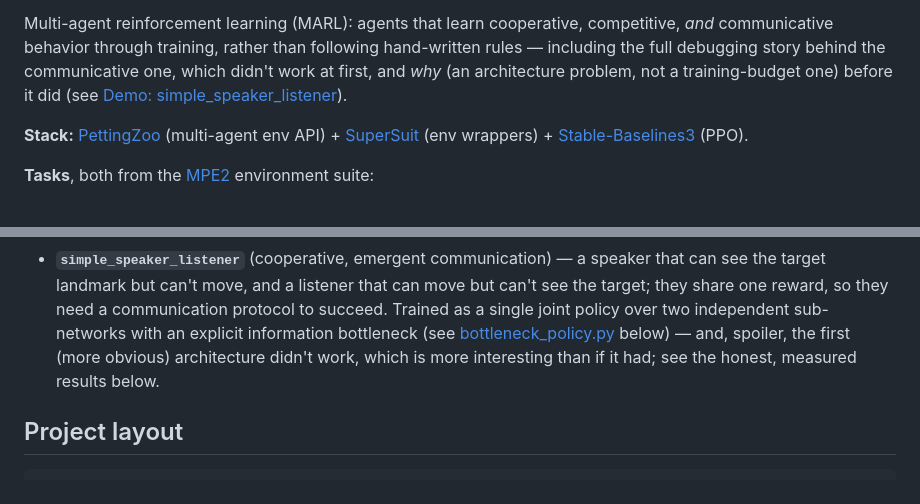
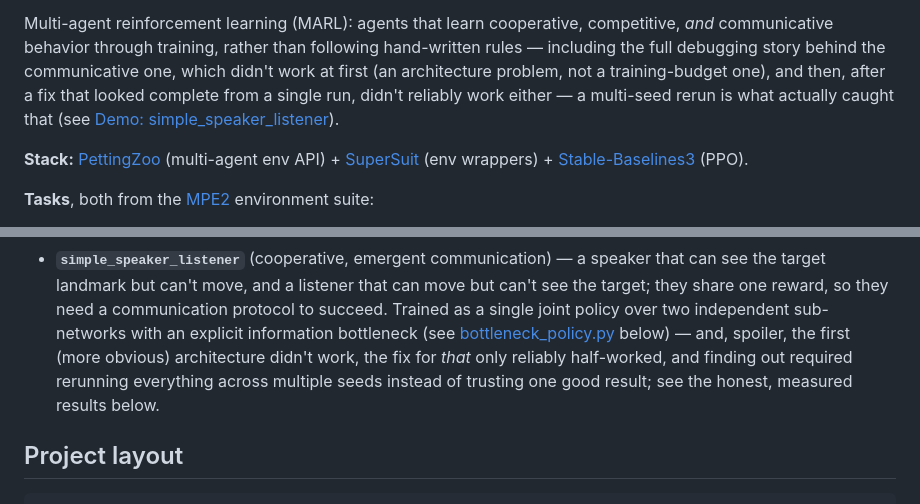
Before and after one commit to ara-5/multi-agent-system, a Markdown page: README.md, 2 parts joined by grey strips. Drawn GitHub-style.

Commit message:
Update hero section to reflect the multi-seed finding
The top-level summary still described the (now superseded) single-run
"architecture problem, fixed" story; a skimming reader would miss the more
important multi-seed correction documented further down. Brought the hero
paragraph and task list in line with the rest of the README.

Co-Authored-By: Claude Sonnet 5 <noreply@anthropic.com>

```diff
--- a/README.md
+++ b/README.md
@@ -13,8 +13,10 @@ that the browser's computed action matches Python's, frame by frame.
 Multi-agent reinforcement learning (MARL): agents that learn cooperative,
 competitive, *and* communicative behavior through training, rather than
 following hand-written rules — including the full debugging story behind the
-communicative one, which didn't work at first, and *why* (an architecture
-problem, not a training-budget one) before it did (see
+communicative one, which didn't work at first (an architecture problem, not a
+training-budget one), and then, after a fix that looked complete from a single
+run, didn't reliably work either — a multi-seed rerun is what actually caught
+that (see
 [Demo: simple_speaker_listener](#demo-simple_speaker_listener-emergent-communication)).
 
 **Stack:** [PettingZoo](https://pettingzoo.farama.org/) (multi-agent env API) +
@@ -36,8 +38,10 @@ problem, not a training-budget one) before it did (see
   protocol to succeed. Trained as a single joint policy over two independent
   sub-networks with an explicit information bottleneck (see
   [bottleneck_policy.py](#emergent-communication-simple_speaker_listener) below)
-  — and, spoiler, the first (more obvious) architecture didn't work, which is
-  more interesting than if it had; see the honest, measured results below.
+  — and, spoiler, the first (more obvious) architecture didn't work, the fix
+  for *that* only reliably half-worked, and finding out required rerunning
+  everything across multiple seeds instead of trusting one good result; see
+  the honest, measured results below.
 
 ## Project layout
 
```
